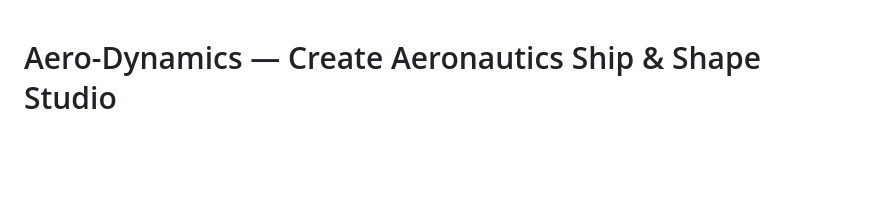
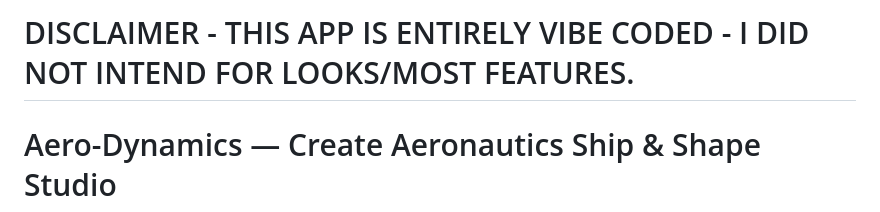
Before and after one commit to WizardGoose/aero-dynamics, a Markdown page: README.md, the part around the change. Rendered like a GitHub page; blank space fills up the shorter version.

Commit message:
Add disclaimer to README
Added a disclaimer about the app's development approach.

```diff
--- a/README.md
+++ b/README.md
@@ -1,3 +1,4 @@
+# DISCLAIMER - THIS APP IS ENTIRELY VIBE CODED - I DID NOT INTEND FOR LOOKS/MOST FEATURES.
 # Aero-Dynamics — Create Aeronautics Ship & Shape Studio
 
 A fast, self-contained studio for Create mod airships (Create Aeronautics), rebuilt around
```
